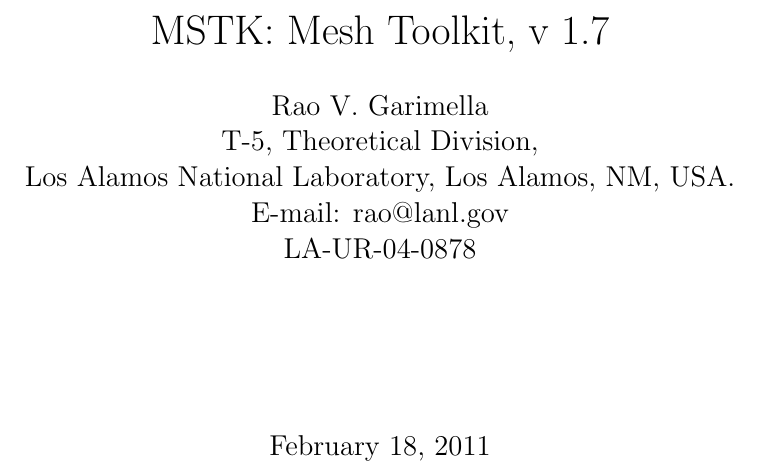
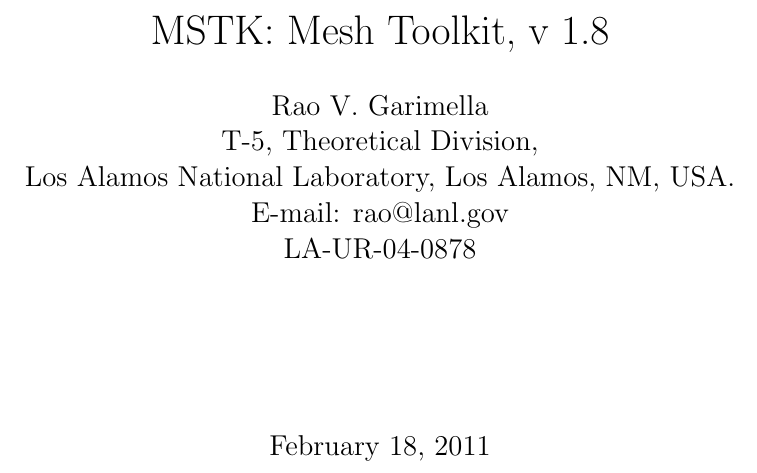
Before and after one commit to MeshToolkit/MSTK, a LaTeX document (docs/MSTK.tex): part of page 1 of 68, cut so that both start at the same text. Compiled offline with pdfLaTeX.

Commit message:
Forgot to update version number to 1.8

```diff
--- a/docs/MSTK.tex
+++ b/docs/MSTK.tex
@@ -24,7 +24,7 @@
 
 \begin{document}
 
-\title{MSTK: Mesh Toolkit, v 1.7}
+\title{MSTK: Mesh Toolkit, v 1.8}
 
 
 \author{Rao V. Garimella \\
```
Also changed, not shown: docs/MSTK.pdf, docs/MSTK.ps, 1 other file.
